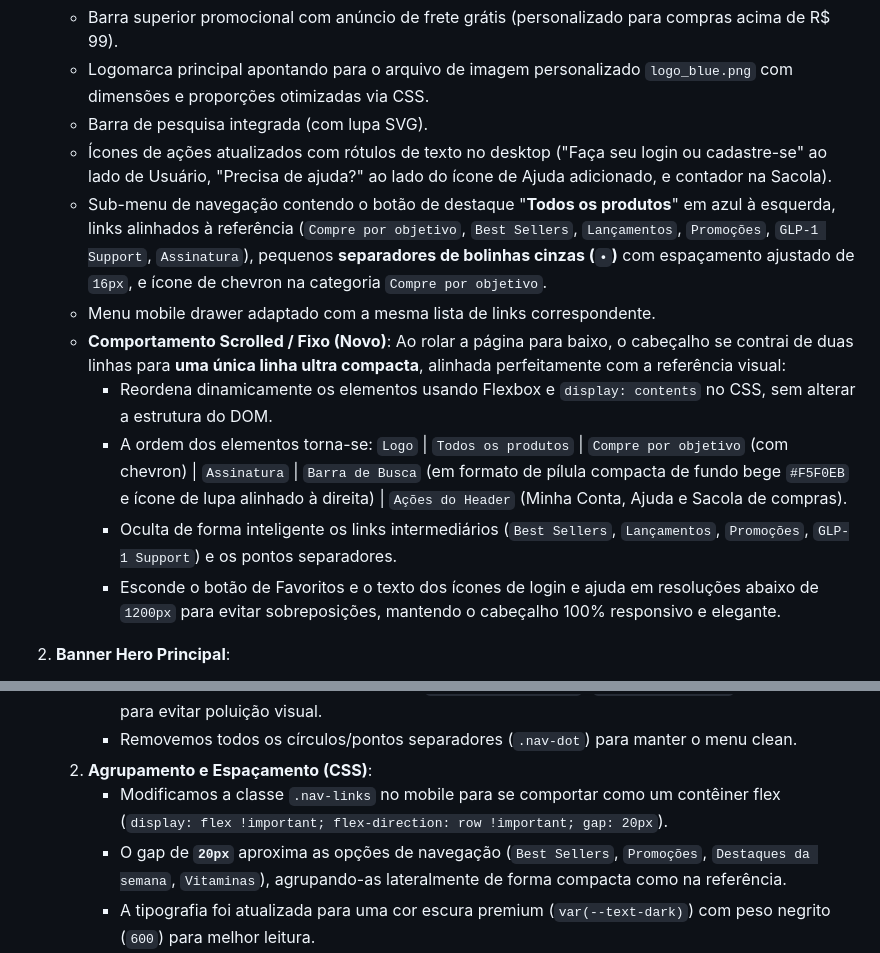
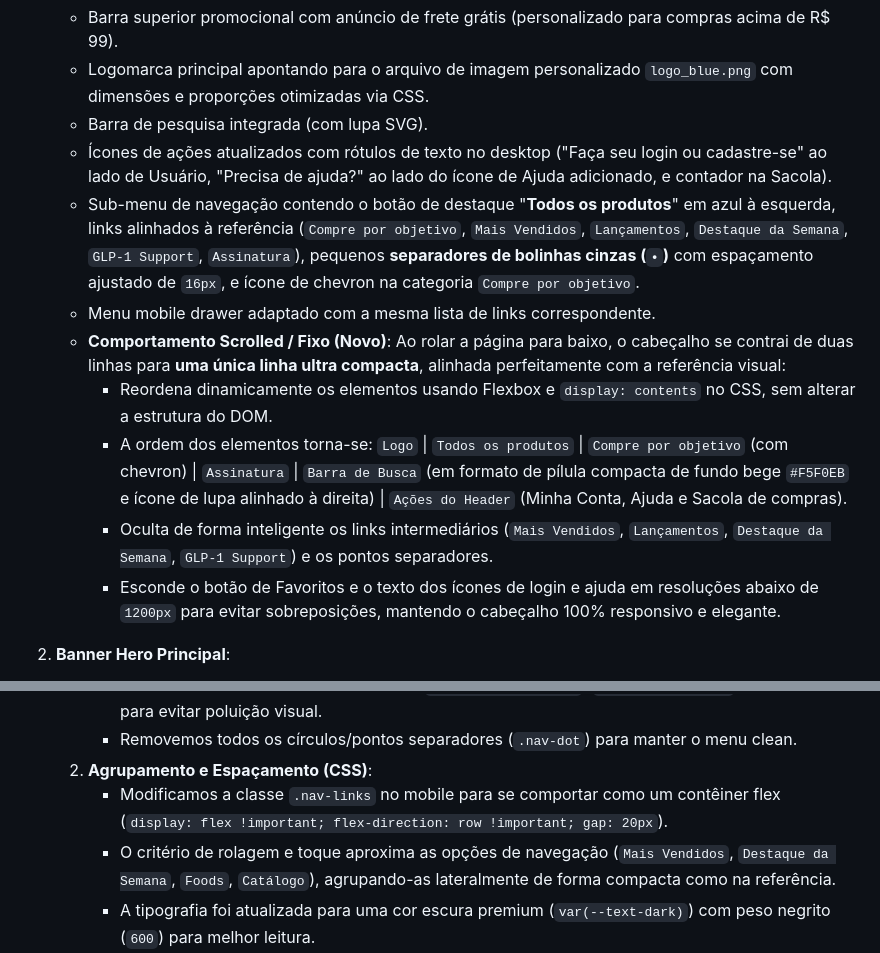
Before and after one commit to bnsnutritionn-pixel/pagebns, a Markdown page: walkthrough.md, 2 parts joined by grey strips. Rendered like a GitHub page.

Commit message:
Update walkthrough.md with new menu navigation item names

```diff
--- a/walkthrough.md
+++ b/walkthrough.md
@@ -22,12 +22,12 @@ A landing page completa e responsiva para a marca de suplementos premium **BNS+*
    - Logomarca principal apontando para o arquivo de imagem personalizado `logo_blue.png` com dimensões e proporções otimizadas via CSS.
    - Barra de pesquisa integrada (com lupa SVG).
    - Ícones de ações atualizados com rótulos de texto no desktop ("Faça seu login ou cadastre-se" ao lado de Usuário, "Precisa de ajuda?" ao lado do ícone de Ajuda adicionado, e contador na Sacola).
-   - Sub-menu de navegação contendo o botão de destaque "**Todos os produtos**" em azul à esquerda, links alinhados à referência (`Compre por objetivo`, `Best Sellers`, `Lançamentos`, `Promoções`, `GLP-1 Support`, `Assinatura`), pequenos **separadores de bolinhas cinzas (`•`)** com espaçamento ajustado de `16px`, e ícone de chevron na categoria `Compre por objetivo`.
+   - Sub-menu de navegação contendo o botão de destaque "**Todos os produtos**" em azul à esquerda, links alinhados à referência (`Compre por objetivo`, `Mais Vendidos`, `Lançamentos`, `Destaque da Semana`, `GLP-1 Support`, `Assinatura`), pequenos **separadores de bolinhas cinzas (`•`)** com espaçamento ajustado de `16px`, e ícone de chevron na categoria `Compre por objetivo`.
    - Menu mobile drawer adaptado com a mesma lista de links correspondente.
    - **Comportamento Scrolled / Fixo (Novo)**: Ao rolar a página para baixo, o cabeçalho se contrai de duas linhas para **uma única linha ultra compacta**, alinhada perfeitamente com a referência visual:
      - Reordena dinamicamente os elementos usando Flexbox e `display: contents` no CSS, sem alterar a estrutura do DOM.
      - A ordem dos elementos torna-se: `Logo` | `Todos os produtos` | `Compre por objetivo` (com chevron) | `Assinatura` | `Barra de Busca` (em formato de pílula compacta de fundo bege `#F5F0EB` e ícone de lupa alinhado à direita) | `Ações do Header` (Minha Conta, Ajuda e Sacola de compras).
-     - Oculta de forma inteligente os links intermediários (`Best Sellers`, `Lançamentos`, `Promoções`, `GLP-1 Support`) e os pontos separadores.
+     - Oculta de forma inteligente os links intermediários (`Mais Vendidos`, `Lançamentos`, `Destaque da Semana`, `GLP-1 Support`) e os pontos separadores.
      - Esconde o botão de Favoritos e o texto dos ícones de login e ajuda em resoluções abaixo de `1200px` para evitar sobreposições, mantendo o cabeçalho 100% responsivo e elegante.
 
 2. **Banner Hero Principal**:
@@ -199,6 +199,6 @@ A landing page completa e responsiva para a marca de suplementos premium **BNS+*
      - Removemos todos os círculos/pontos separadores (`.nav-dot`) para manter o menu clean.
   2. **Agrupamento e Espaçamento (CSS)**:
      - Modificamos a classe `.nav-links` no mobile para se comportar como um contêiner flex (`display: flex !important; flex-direction: row !important; gap: 20px`).
-     - O gap de **`20px`** aproxima as opções de navegação (`Best Sellers`, `Promoções`, `Destaques da semana`, `Vitaminas`), agrupando-as lateralmente de forma compacta como na referência.
+     - O critério de rolagem e toque aproxima as opções de navegação (`Mais Vendidos`, `Destaque da Semana`, `Foods`, `Catálogo`), agrupando-as lateralmente de forma compacta como na referência.
      - A tipografia foi atualizada para uma cor escura premium (`var(--text-dark)`) com peso negrito (`600`) para melhor leitura.
      - A navegação secundária permanece scrollável horizontalmente sem quebras de linha em qualquer dispositivo móvel.
```
